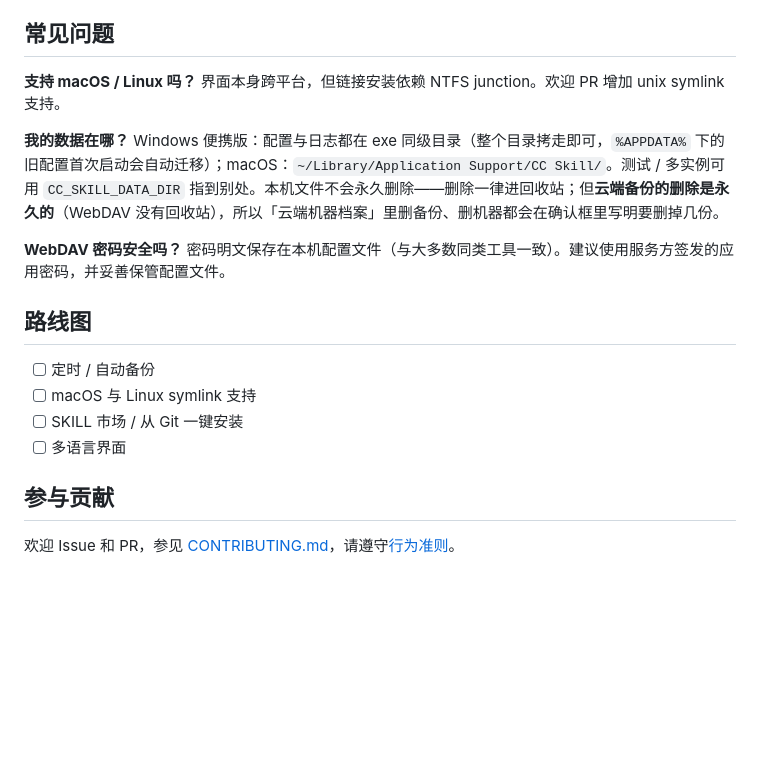
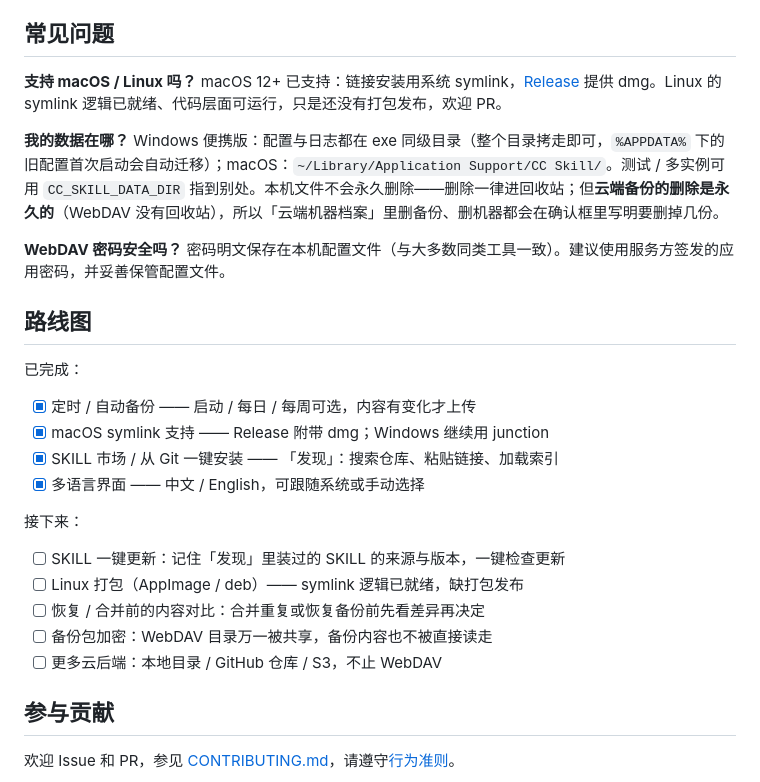
Before and after one commit to kaamil95/cc-skill, a Markdown page: README.md, the part around the change. Rendered like a GitHub page; blank space fills up the shorter version.

```diff
--- a/README.md
+++ b/README.md
@@ -148,7 +148,7 @@ cc-skill-sync/
 ## 常见问题
 
 **支持 macOS / Linux 吗？**
-界面本身跨平台，但链接安装依赖 NTFS junction。欢迎 PR 增加 unix symlink 支持。
+macOS 12+ 已支持：链接安装用系统 symlink，[Release](../../releases) 提供 dmg。Linux 的 symlink 逻辑已就绪、代码层面可运行，只是还没有打包发布，欢迎 PR。
 
 **我的数据在哪？**
 Windows 便携版：配置与日志都在 exe 同级目录（整个目录拷走即可，`%APPDATA%` 下的旧配置首次启动会自动迁移）；macOS：`~/Library/Application Support/CC Skill/`。测试 / 多实例可用 `CC_SKILL_DATA_DIR` 指到别处。本机文件不会永久删除——删除一律进回收站；但**云端备份的删除是永久的**（WebDAV 没有回收站），所以「云端机器档案」里删备份、删机器都会在确认框里写明要删掉几份。
@@ -158,10 +158,20 @@ Windows 便携版：配置与日志都在 exe 同级目录（整个目录拷走
 
 ## 路线图
 
-- [ ] 定时 / 自动备份
-- [ ] macOS 与 Linux symlink 支持
-- [ ] SKILL 市场 / 从 Git 一键安装
-- [ ] 多语言界面
+已完成：
+
+- [x] 定时 / 自动备份 —— 启动 / 每日 / 每周可选，内容有变化才上传
+- [x] macOS symlink 支持 —— Release 附带 dmg；Windows 继续用 junction
+- [x] SKILL 市场 / 从 Git 一键安装 —— 「发现」：搜索仓库、粘贴链接、加载索引
+- [x] 多语言界面 —— 中文 / English，可跟随系统或手动选择
+
+接下来：
+
+- [ ] SKILL 一键更新：记住「发现」里装过的 SKILL 的来源与版本，一键检查更新
+- [ ] Linux 打包（AppImage / deb）—— symlink 逻辑已就绪，缺打包发布
+- [ ] 恢复 / 合并前的内容对比：合并重复或恢复备份前先看差异再决定
+- [ ] 备份包加密：WebDAV 目录万一被共享，备份内容也不被直接读走
+- [ ] 更多云后端：本地目录 / GitHub 仓库 / S3，不止 WebDAV
 
 ## 参与贡献
 
```
Also changed, not shown: README.en.md (+15 -5 lines).
